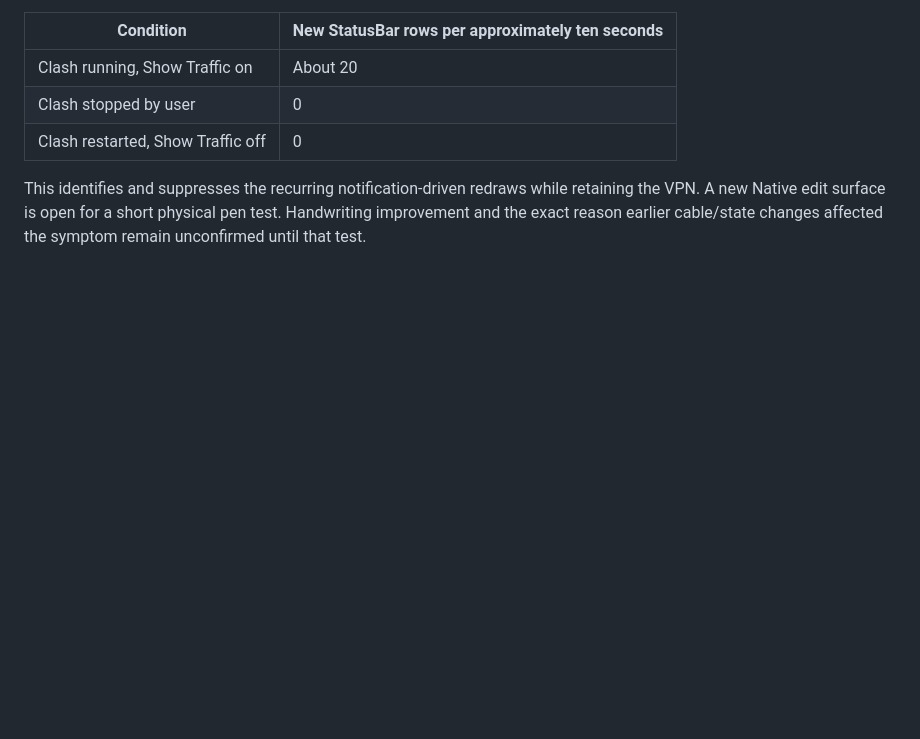
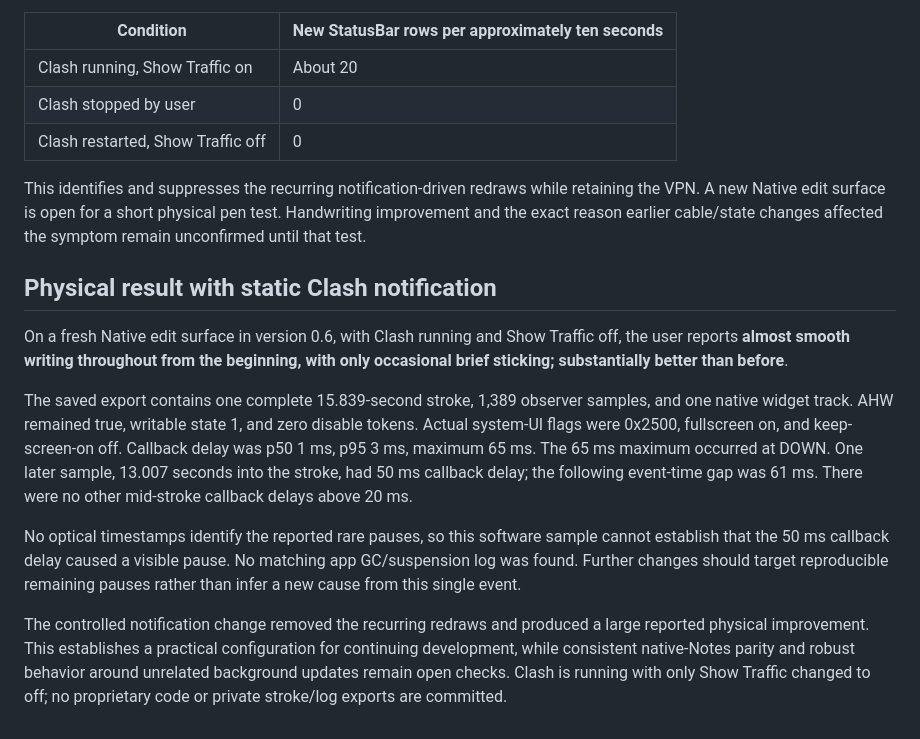
Before and after one commit to xing-phys/Scriflow, a Markdown page: docs/device-testing.md, the part around the change. Drawn GitHub-style; blank space fills up the shorter version.

```diff
--- a/docs/device-testing.md
+++ b/docs/device-testing.md
@@ -356,3 +356,29 @@ This identifies and suppresses the recurring notification-driven redraws while
 retaining the VPN. A new Native edit surface is open for a short physical pen
 test. Handwriting improvement and the exact reason earlier cable/state changes
 affected the symptom remain unconfirmed until that test.
+
+## Physical result with static Clash notification
+
+On a fresh Native edit surface in version 0.6, with Clash running and Show Traffic
+off, the user reports **almost smooth writing throughout from the beginning,
+with only occasional brief sticking; substantially better than before**.
+
+The saved export contains one complete 15.839-second stroke, 1,389 observer
+samples, and one native widget track. AHW remained true, writable state 1, and
+zero disable tokens. Actual system-UI flags were 0x2500, fullscreen on, and
+keep-screen-on off. Callback delay was p50 1 ms, p95 3 ms, maximum 65 ms.
+The 65 ms maximum occurred at DOWN. One later sample, 13.007 seconds into the
+stroke, had 50 ms callback delay; the following event-time gap was 61 ms.
+There were no other mid-stroke callback delays above 20 ms.
+
+No optical timestamps identify the reported rare pauses, so this software sample
+cannot establish that the 50 ms callback delay caused a visible pause. No matching
+app GC/suspension log was found. Further changes should target reproducible
+remaining pauses rather than infer a new cause from this single event.
+
+The controlled notification change removed the recurring redraws and produced a
+large reported physical improvement. This establishes a practical configuration
+for continuing development, while consistent native-Notes parity and robust
+behavior around unrelated background updates remain open checks. Clash is
+running with only Show Traffic changed to off; no proprietary code or private
+stroke/log exports are committed.
```
Also changed, not shown: README.md (+13 -3 lines).
